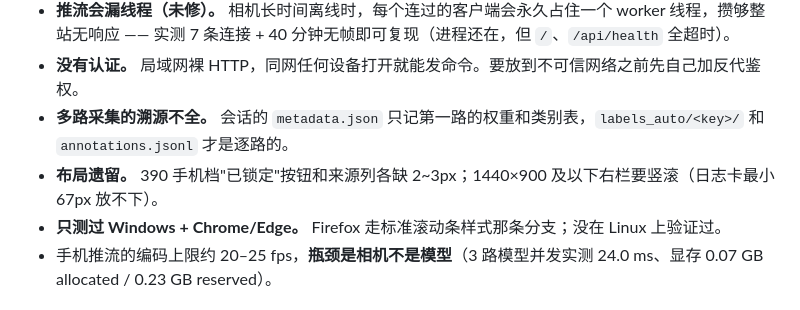
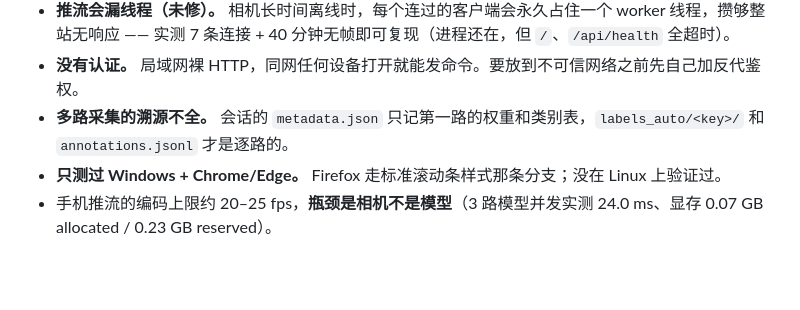
Before and after one commit to xiaojoo/visual-sense, a Markdown page: README.md, the part around the change. Drawn GitHub-style; blank space fills up the shorter version.

Commit message:
README 去掉"布局遗留"整条：右栏不滚是实测的，390 缺 2~3px 记在 docs/notes.md

```diff
--- a/README.md
+++ b/README.md
@@ -62,7 +62,6 @@ run-ai.bat                                             # 带检测；run.bat 是
 - **推流会漏线程（未修）。** 相机长时间离线时，每个连过的客户端会永久占住一个 worker 线程，攒够整站无响应 —— 实测 7 条连接 + 40 分钟无帧即可复现（进程还在，但 `/`、`/api/health` 全超时）。
 - **没有认证。** 局域网裸 HTTP，同网任何设备打开就能发命令。要放到不可信网络之前先自己加反代鉴权。
 - **多路采集的溯源不全。** 会话的 `metadata.json` 只记第一路的权重和类别表，`labels_auto/<key>/` 和 `annotations.jsonl` 才是逐路的。
-- **布局遗留。** 390 手机档"已锁定"按钮和来源列各缺 2~3px；1440×900 及以下右栏要竖滚（日志卡最小 67px 放不下）。
 - **只测过 Windows + Chrome/Edge。** Firefox 走标准滚动条样式那条分支；没在 Linux 上验证过。
 - 手机推流的编码上限约 20–25 fps，**瓶颈是相机不是模型**（3 路模型并发实测 24.0 ms、显存 0.07 GB allocated / 0.23 GB reserved）。
 
```
